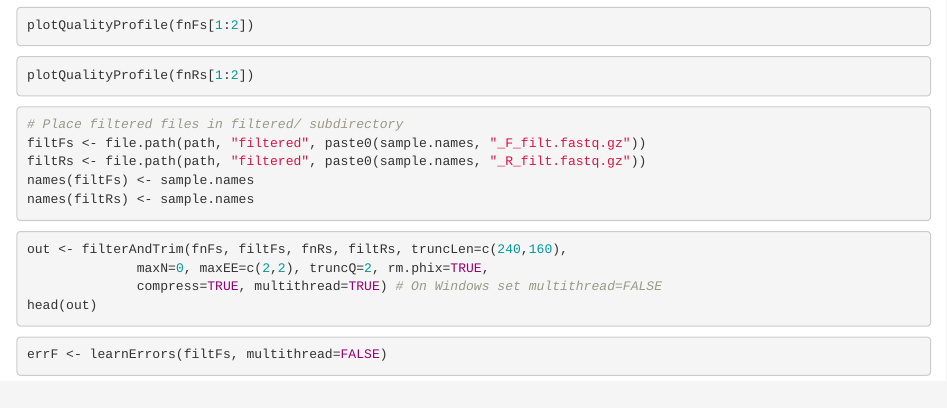
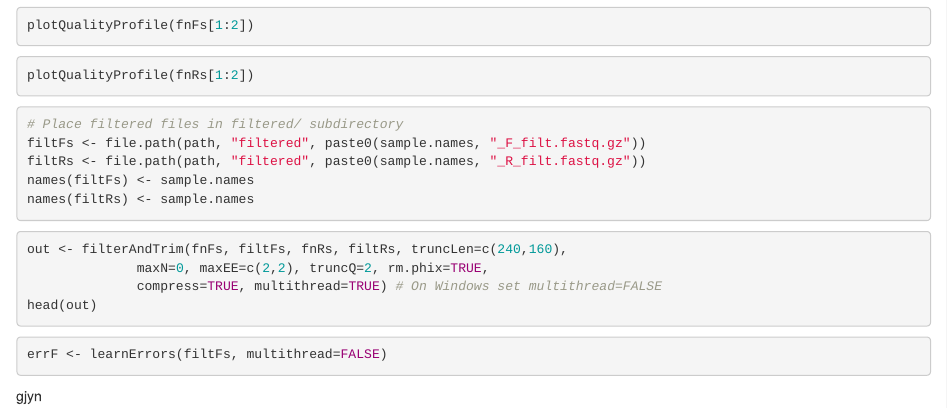
Before and after one commit to Angelique1511-droid/Article_ADM, an R Markdown document (Article_ADM.Rmd): the page in a window 1100 px wide, from 980 px down. Rendered offline with R 4.5, knitr and Pandoc, with nearby package versions; the code chunks are not run, so their results and figures are left out.

Commit message:
commit 2

````diff
--- a/Article_ADM.Rmd
+++ b/Article_ADM.Rmd
@@ -83,3 +83,5 @@ head(out)
 ```{r}
 errF <- learnErrors(filtFs, multithread=FALSE)
 ```
+
+gjyn
````
